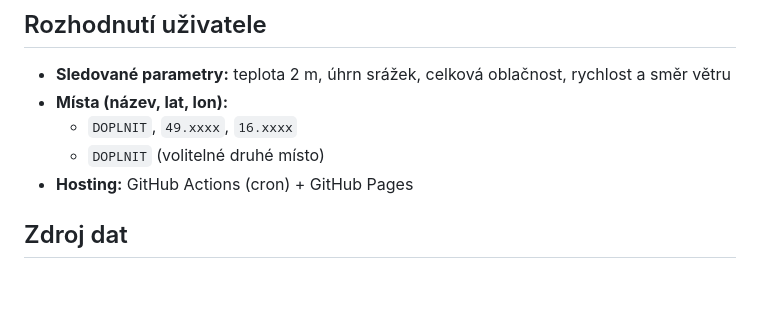
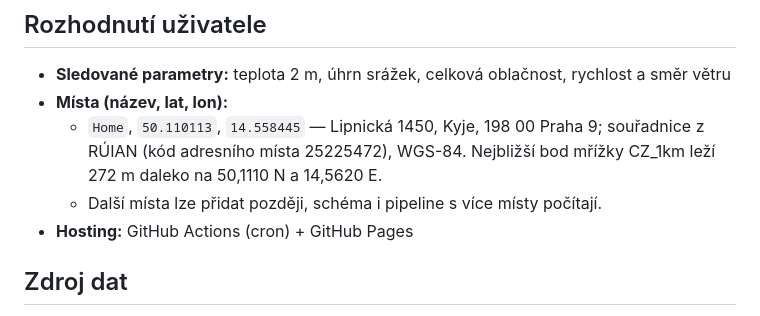
Before and after one commit to miroslav-slavik/mys-aladin, a Markdown page: CLAUDE.md, the part around the change. GitHub-like rendering; blank space fills up the shorter version.

Commit message:
Fill in the first location, Home
Coordinates come from the RUIAN address-point registry rather than an
estimate, and the record notes the nearest CZ_1km grid point so the choice
can be checked later. The second location stays open.

Co-Authored-By: Claude Opus 5 <noreply@anthropic.com>
Claude-Session: https://claude.ai/code/session_019XuJjksFcJnL8VGGnsy1He

```diff
--- a/CLAUDE.md
+++ b/CLAUDE.md
@@ -11,8 +11,10 @@ autentizace, žádný trvale běžící server.
 - **Sledované parametry:** teplota 2 m, úhrn srážek, celková oblačnost,
   rychlost a směr větru
 - **Místa (název, lat, lon):**
-  - `DOPLNIT`, `49.xxxx`, `16.xxxx`
-  - `DOPLNIT` (volitelné druhé místo)
+  - `Home`, `50.110113`, `14.558445` — Lipnická 1450, Kyje, 198 00 Praha 9;
+    souřadnice z RÚIAN (kód adresního místa 25225472), WGS-84. Nejbližší bod
+    mřížky CZ_1km leží 272 m daleko na 50,1110 N a 14,5620 E.
+  - Další místa lze přidat později, schéma i pipeline s více místy počítají.
 - **Hosting:** GitHub Actions (cron) + GitHub Pages
 
 ## Zdroj dat
```
